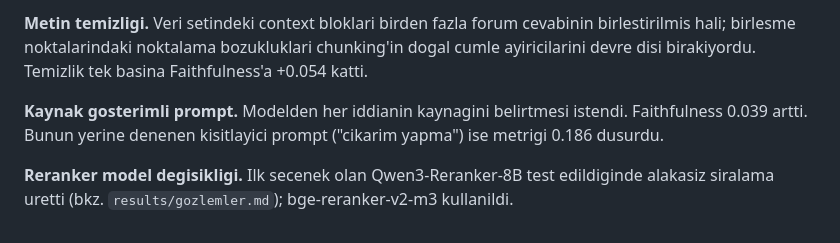
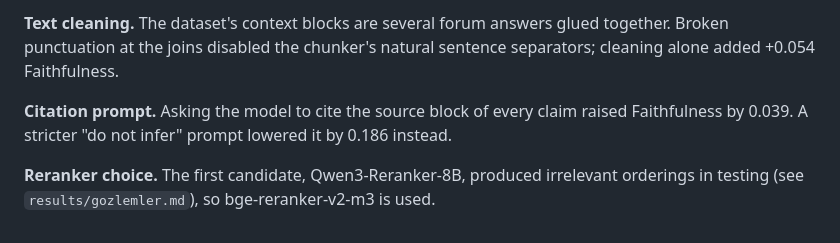
Before and after one commit to ayberkarpaci/rag-from-scratch, a Markdown page: README.md, the part around one of its changes. Rendered like a GitHub page.

```diff
--- a/README.md
+++ b/README.md
@@ -144,13 +158,12 @@ sonuclar %100 ortusuyor.
 
-**Metin temizligi.** Veri setindeki context bloklari birden fazla forum
-cevabinin birlestirilmis hali; birlesme noktalarindaki noktalama
-bozukluklari chunking'in dogal cumle ayiricilarini devre disi birakiyordu.
-Temizlik tek basina Faithfulness'a +0.054 katti.
+**Text cleaning.** The dataset's context blocks are several forum answers
+glued together. Broken punctuation at the joins disabled the chunker's natural
+sentence separators; cleaning alone added +0.054 Faithfulness.
 
-**Kaynak gosterimli prompt.** Modelden her iddianin kaynagini belirtmesi
-istendi. Faithfulness 0.039 artti. Bunun yerine denenen kisitlayici prompt
-("cikarim yapma") ise metrigi 0.186 dusurdu.
+**Citation prompt.** Asking the model to cite the source block of every claim
+raised Faithfulness by 0.039. A stricter "do not infer" prompt lowered it by
+0.186 instead.
 
-**Reranker model degisikligi.** Ilk secenek olan Qwen3-Reranker-8B test
-edildiginde alakasiz siralama uretti (bkz. `results/gozlemler.md`);
-bge-reranker-v2-m3 kullanildi.
+**Reranker choice.** The first candidate, Qwen3-Reranker-8B, produced
+irrelevant orderings in testing (see `results/gozlemler.md`), so
+bge-reranker-v2-m3 is used.
```
Also changed, not shown: other parts of README.md (+99 -85 lines).
